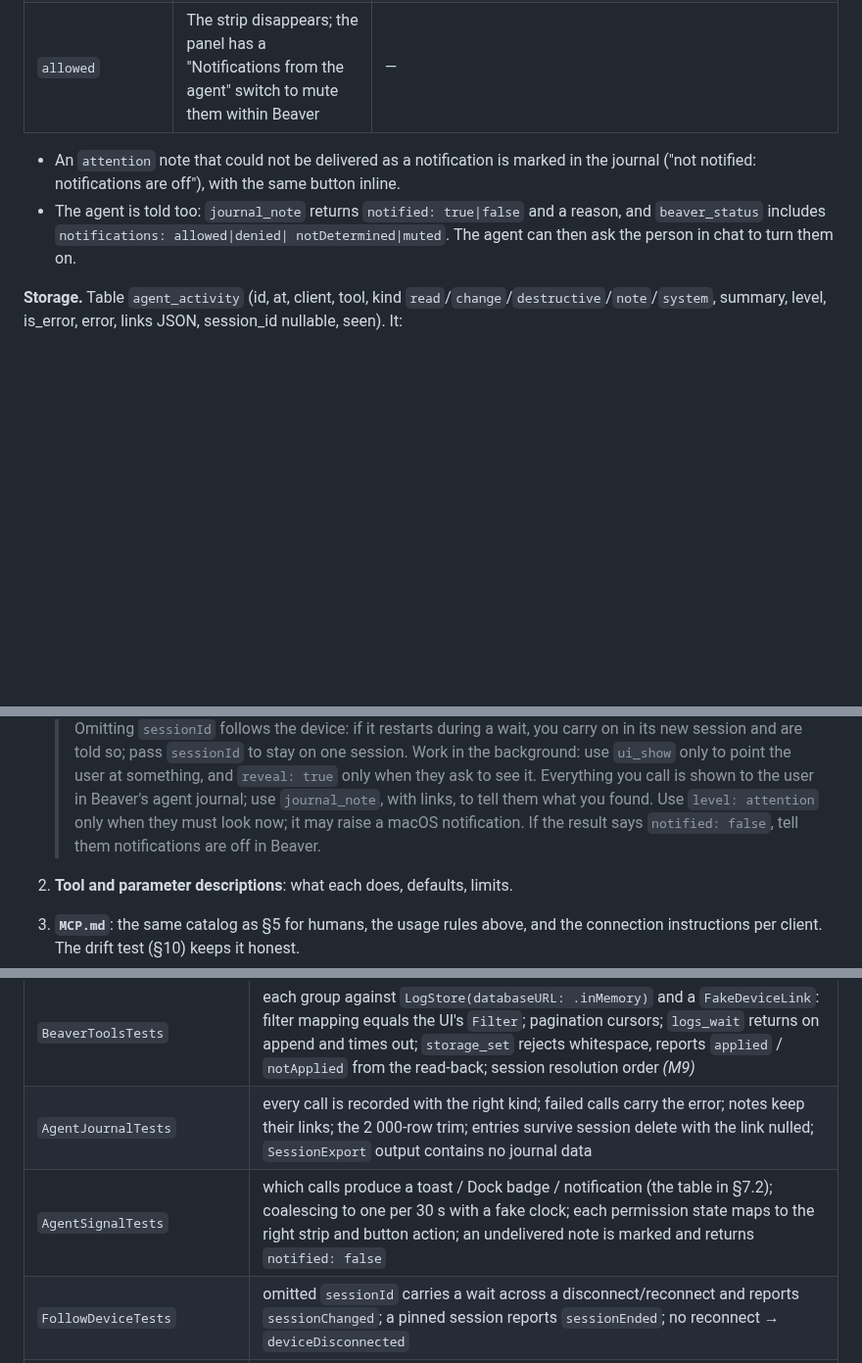
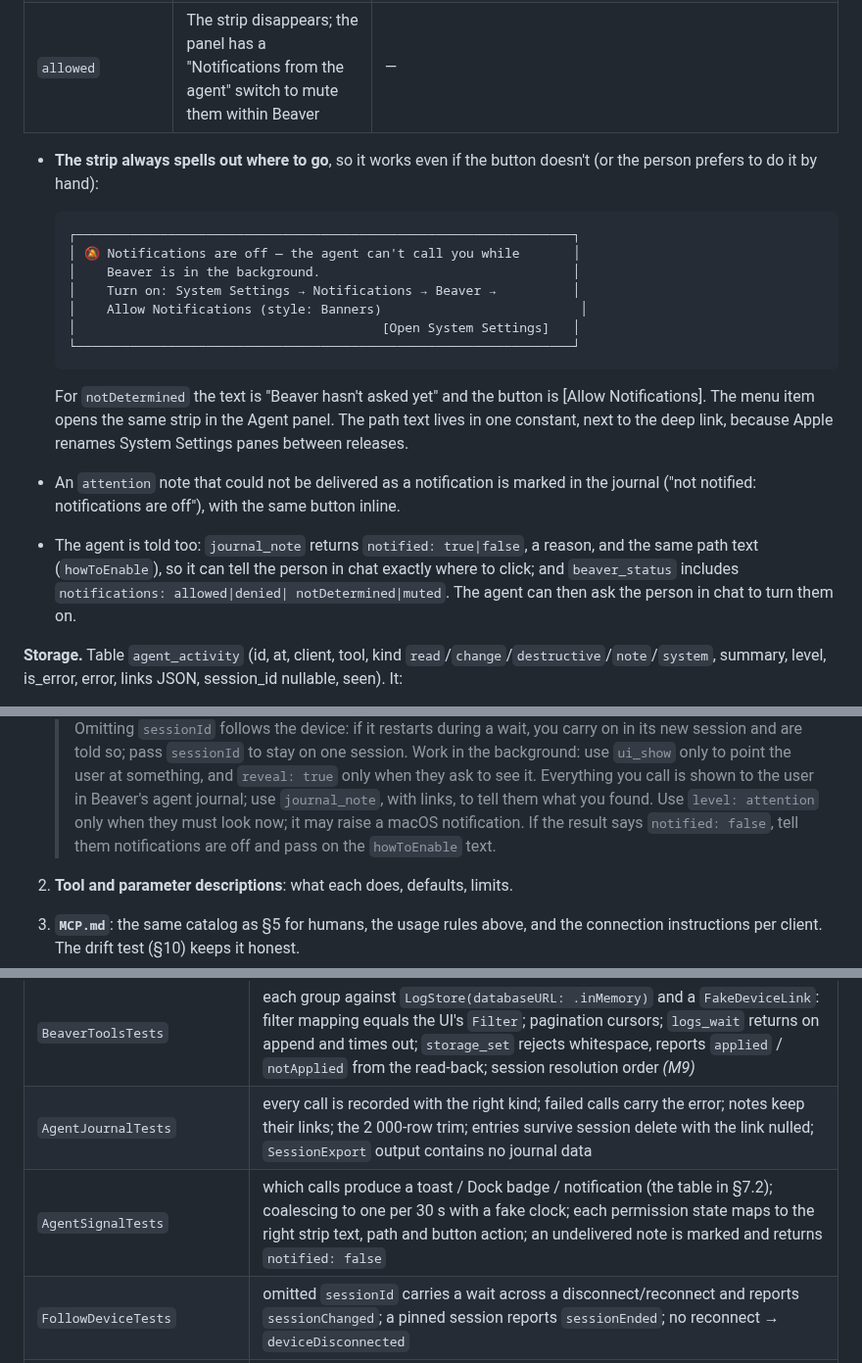
Before and after one commit to applicaster/Beaver, a Markdown page: plans/2026-09-23-mcp-design.md, 3 parts joined by grey strips. Shown at 98% size. GitHub-like rendering; blank space fills up the shorter version.

Commit message:
docs(mcp): spell out where to enable notifications, for people and agents
Co-Authored-By: Claude Opus 5.5 <noreply@anthropic.com>

````diff
--- a/plans/2026-09-23-mcp-design.md
+++ b/plans/2026-09-23-mcp-design.md
@@ -400,11 +400,29 @@ Beaver becomes active) and always offers the one action that works:
 | still `notDetermined` (prompt ignored) or `denied` | A strip at the top of the Agent panel: "Notifications are off — the agent can't call you while Beaver is in the background." The menu item "Agent Notifications: Off — Turn On…" says the same | `notDetermined`: shows the system prompt. `denied`: opens System Settings on Beaver's notification page (`x-apple.systempreferences:com.apple.Notifications-Settings.extension?id=com.applicaster.LoggerNext`) |
 | `allowed` | The strip disappears; the panel has a "Notifications from the agent" switch to mute them within Beaver | — |
 
+- **The strip always spells out where to go**, so it works even if the button
+  doesn't (or the person prefers to do it by hand):
+
+  ```
+  ┌─────────────────────────────────────────────────────────────────┐
+  │ 🔕 Notifications are off — the agent can't call you while       │
+  │    Beaver is in the background.                                 │
+  │    Turn on: System Settings → Notifications → Beaver →          │
+  │    Allow Notifications (style: Banners)                          │
+  │                                        [Open System Settings]   │
+  └─────────────────────────────────────────────────────────────────┘
+  ```
+
+  For `notDetermined` the text is "Beaver hasn't asked yet" and the button is
+  [Allow Notifications]. The menu item opens the same strip in the Agent
+  panel. The path text lives in one constant, next to the deep link, because
+  Apple renames System Settings panes between releases.
 - An `attention` note that could not be delivered as a notification is marked
   in the journal ("not notified: notifications are off"), with the same
   button inline.
-- The agent is told too: `journal_note` returns `notified: true|false` and a
-  reason, and `beaver_status` includes `notifications: allowed|denied|
+- The agent is told too: `journal_note` returns `notified: true|false`, a
+  reason, and the same path text (`howToEnable`), so it can tell the person in
+  chat exactly where to click; and `beaver_status` includes `notifications: allowed|denied|
   notDetermined|muted`. The agent can then ask the person in chat to turn
   them on.
 
@@ -452,7 +470,8 @@ Three layers, each covering what the others cannot:
    > shown to the user in Beaver's agent journal; use `journal_note`, with
    > links, to tell them what you found. Use `level: attention` only when
    > they must look now; it may raise a macOS notification. If the result
-   > says `notified: false`, tell them notifications are off in Beaver.
+   > says `notified: false`, tell them notifications are off and pass on the
+   > `howToEnable` text.
 
 2. **Tool and parameter descriptions**: what each does, defaults, limits.
 
@@ -516,7 +535,7 @@ Swift Testing, `swift test`, no device and no app host:
 | `MCPHTTPListenerTests` | one real loopback round-trip with `URLSession`; notification → 202; foreign `Origin` → 403; `GET` → 405 |
 | `BeaverToolsTests` | each group against `LogStore(databaseURL: .inMemory)` and a `FakeDeviceLink`: filter mapping equals the UI's `Filter`; pagination cursors; `logs_wait` returns on append and times out; `storage_set` rejects whitespace, reports `applied` / `notApplied` from the read-back; session resolution order *(M9)* |
 | `AgentJournalTests` | every call is recorded with the right kind; failed calls carry the error; notes keep their links; the 2 000-row trim; entries survive session delete with the link nulled; `SessionExport` output contains no journal data |
-| `AgentSignalTests` | which calls produce a toast / Dock badge / notification (the table in §7.2); coalescing to one per 30 s with a fake clock; each permission state maps to the right strip and button action; an undelivered note is marked and returns `notified: false` |
+| `AgentSignalTests` | which calls produce a toast / Dock badge / notification (the table in §7.2); coalescing to one per 30 s with a fake clock; each permission state maps to the right strip text, path and button action; an undelivered note is marked and returns `notified: false` |
 | `FollowDeviceTests` | omitted `sessionId` carries a wait across a disconnect/reconnect and reports `sessionChanged`; a pinned session reports `sessionEnded`; no reconnect → `deviceDisconnected` |
 | `AgentAccessTests` | the menu toggle starts and stops the listener; toggled off, the port is closed |
 | `MCPDocDriftTests` | the tool names in `MCP.md`'s tables equal the registered names |
````
